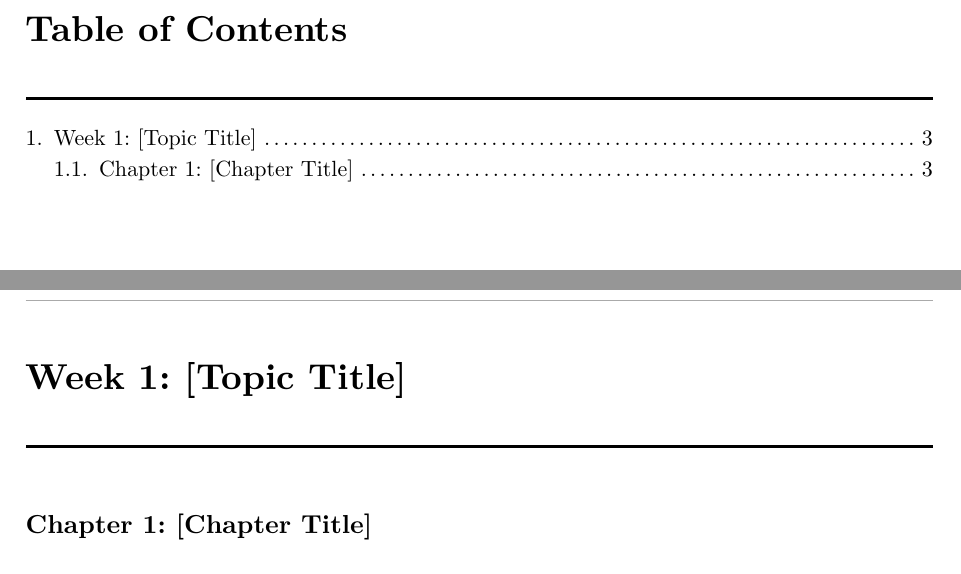
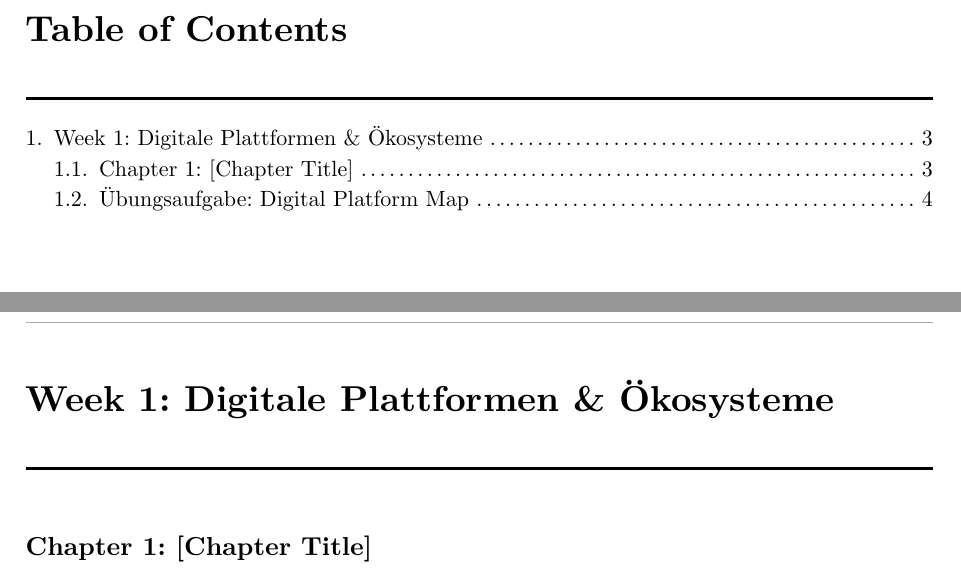
Before and after one commit to JODI96/PersonalExamTutor, a Typst document (docs/summary.typ, which reads docs/weeks/week_01/index.typ): two parts of pages 2 and 3 of 3 before the commit and two parts of pages 2 and 3 of 7 after it, joined at a grey line, cut so that both start at the same text. Compiled offline with Typst 0.15.

Commit message:
Update settings, Makefile, and week 01 index
Co-Authored-By: Claude Sonnet 4.6 <noreply@anthropic.com>

```diff
--- a/docs/weeks/week_01/index.typ
+++ b/docs/weeks/week_01/index.typ
@@ -10,9 +10,10 @@
 
 #import "../../template.typ": tip-box, warn-box, formula-box, cheat-box
 
-= Week 1: [Topic Title]
+= Week 1: Digitale Plattformen & Ökosysteme
 
 // Add one chapter file per topic in this week:
 #include "chapter_01.typ"
+#include "uebung_digital_platform_map.typ"
 // #include "chapter_02.typ"
 // #include "chapter_03.typ"
```
Also changed, not shown: Makefile, 1 other file.
